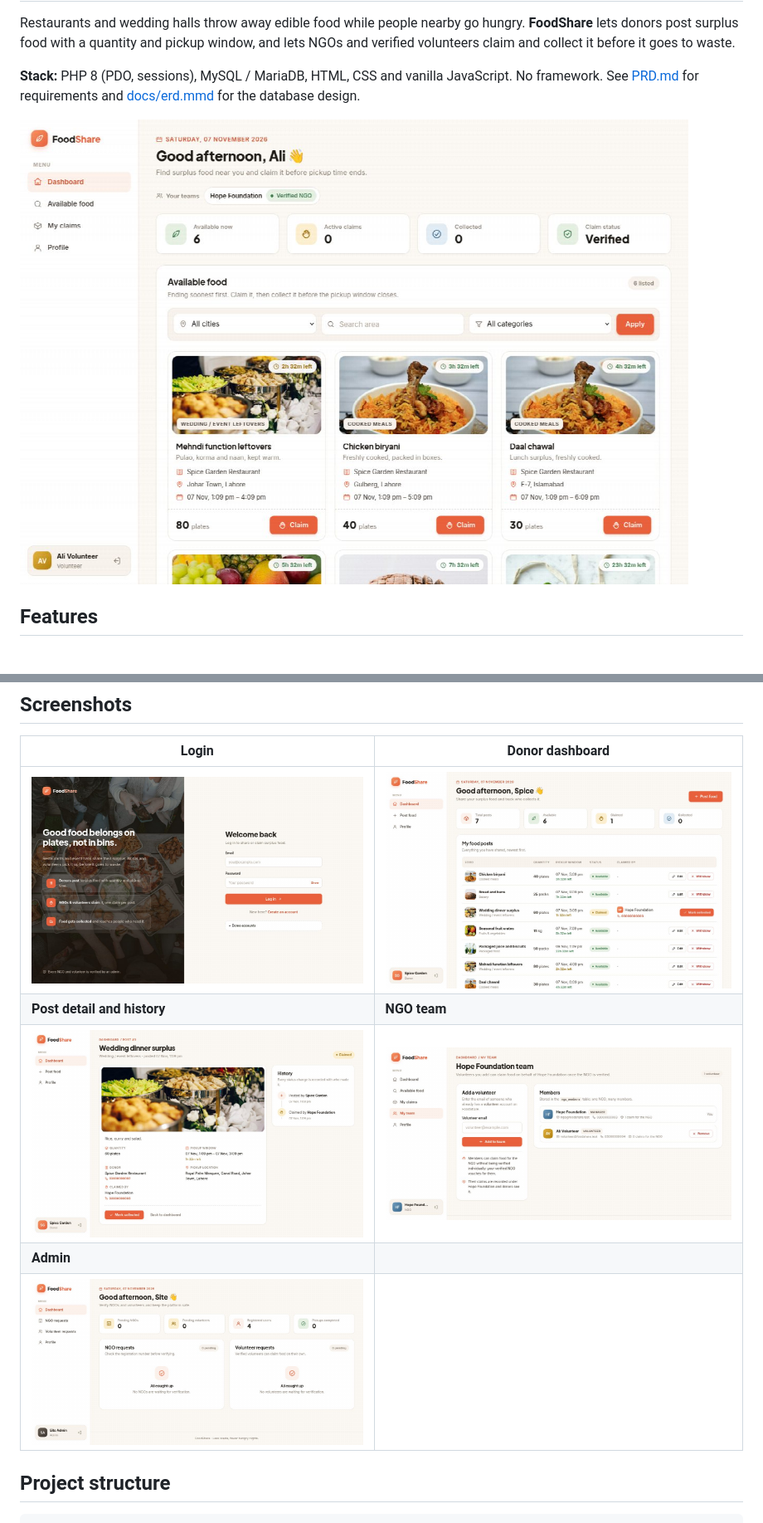
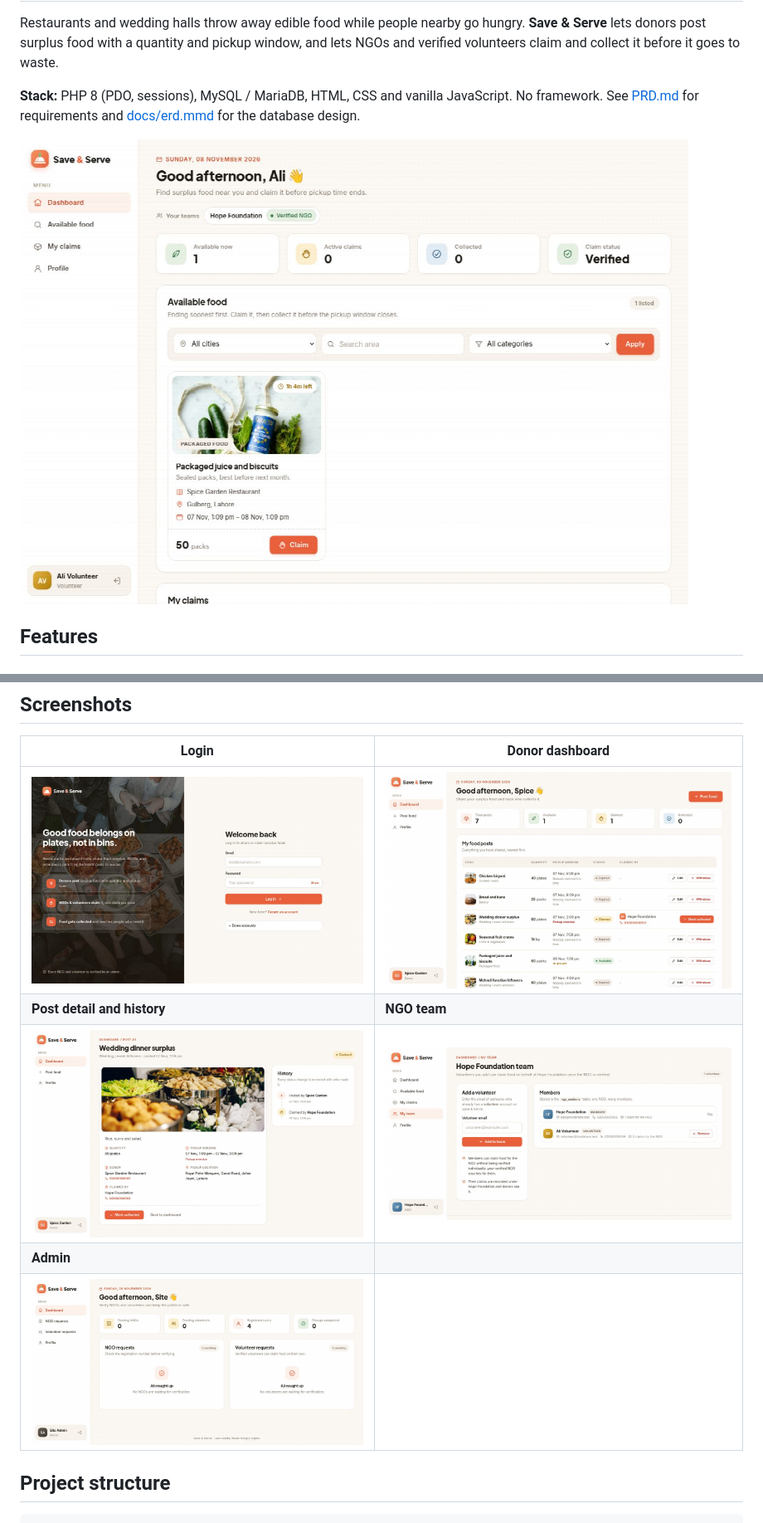
Before and after one commit to hifzaitiz/foodshare, a Markdown page: README.md, 2 parts joined by grey strips. Shown at 83% size. Rendered like a GitHub page; pictures changed too: docs/screenshots/admin.jpg, docs/screenshots/available.jpg, docs/screenshots/donor.jpg.

```diff
--- a/README.md
+++ b/README.md
@@ -2,6 +4,6 @@
 
 Restaurants and wedding halls throw away edible food while people nearby go hungry.
-**FoodShare** lets donors post surplus food with a quantity and pickup window, and lets NGOs and
+**Save & Serve** lets donors post surplus food with a quantity and pickup window, and lets NGOs and
 verified volunteers claim and collect it before it goes to waste.
 
 **Stack:** PHP 8 (PDO, sessions), MySQL / MariaDB, HTML, CSS and vanilla JavaScript. No framework.
```
Also changed, not shown: other parts of README.md (+5 -3 lines), 5 other files.
